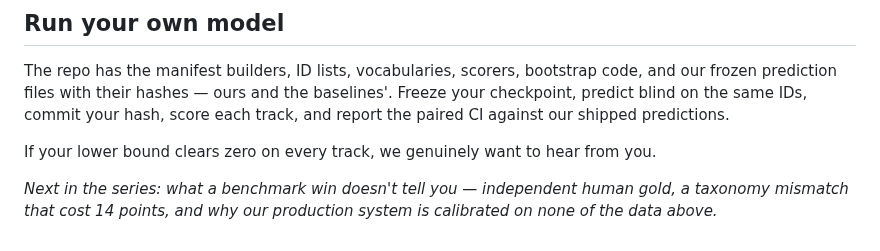
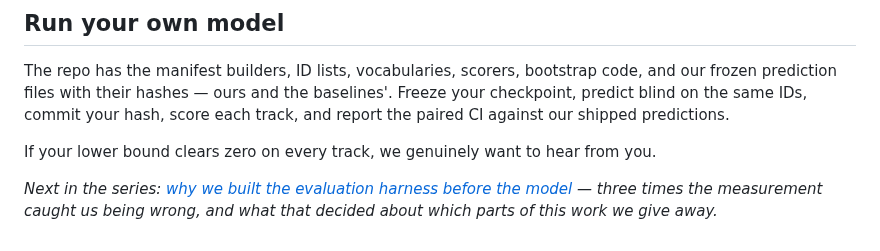
Before and after one commit to hopit-ai/Moda_ner, a Markdown page: blog/blog_post_1.md, the part around the change. Rendered like a GitHub page.

```diff
--- a/blog/blog_post_1.md
+++ b/blog/blog_post_1.md
@@ -170,6 +170,6 @@ the paired CI against our shipped predictions.
 
 If your lower bound clears zero on every track, we genuinely want to hear from you.
 
-*Next in the series: what a benchmark win doesn't tell you — independent human gold, a
-taxonomy mismatch that cost 14 points, and why our production system is calibrated on none
-of the data above.*
+*Next in the series: [why we built the evaluation harness before the model](blog_post_2.md)
+— three times the measurement caught us being wrong, and what that decided about which parts
+of this work we give away.*
```
Also changed, not shown: blog/blog_post_2.md (added, +145 -0 lines).
